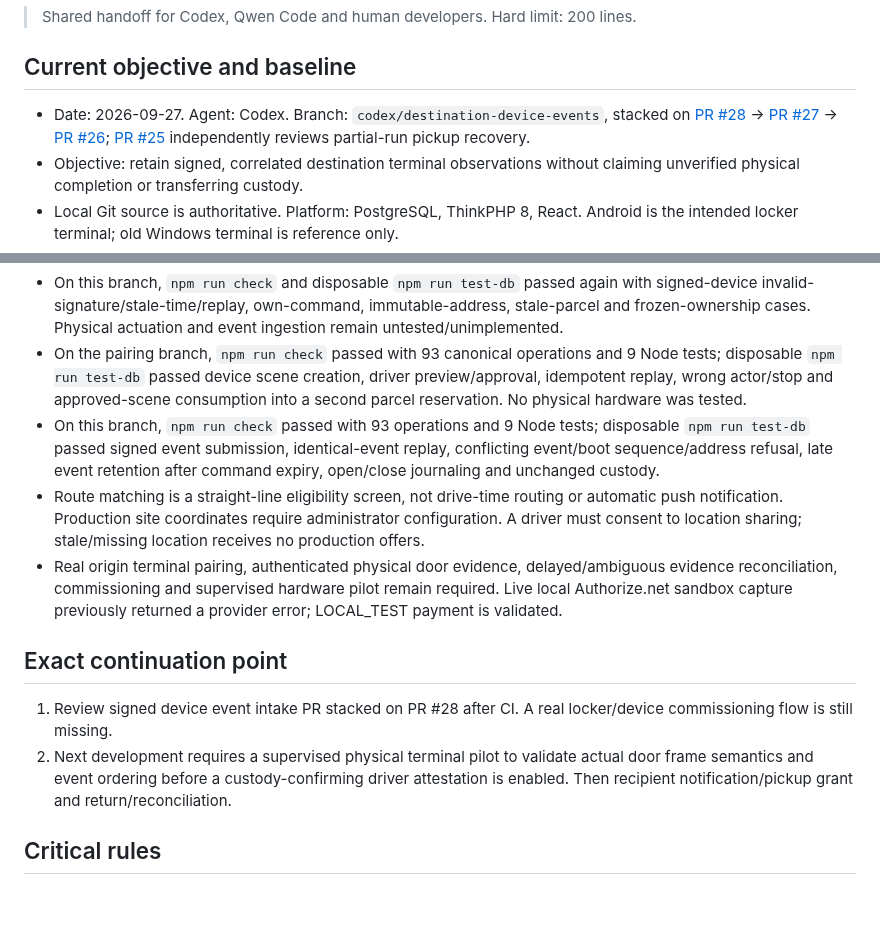
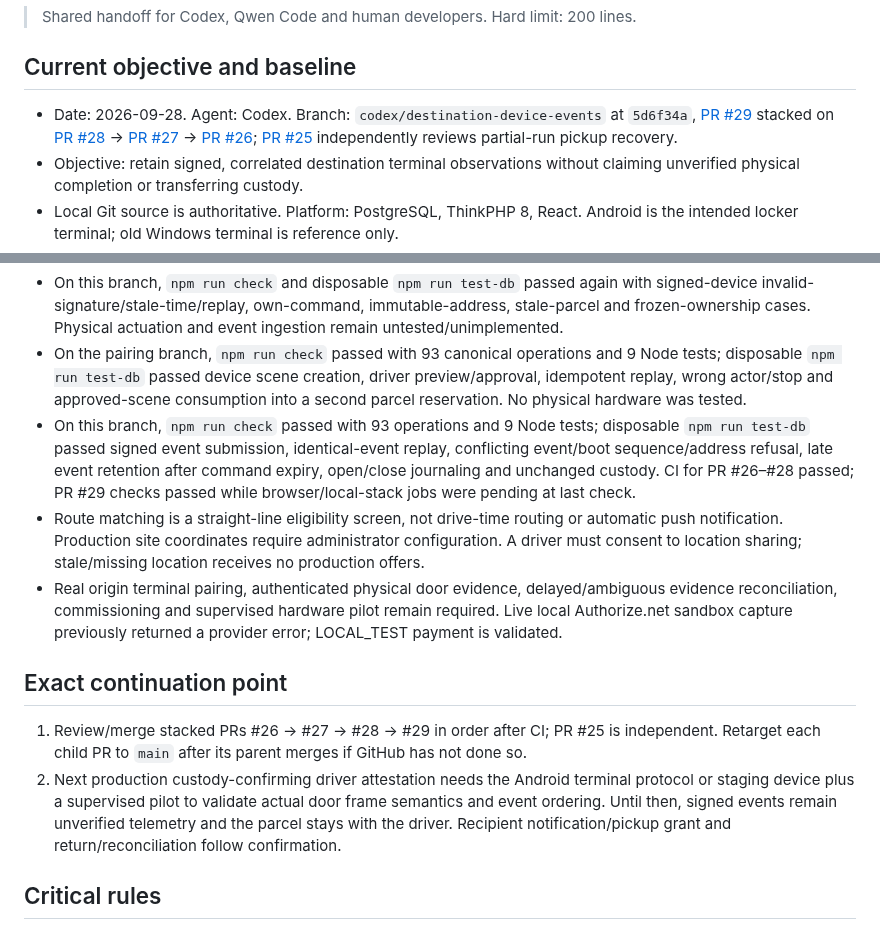
Before and after one commit to zipcodexpress/ZPX_Delivery, a Markdown page: docs/CURRENT_STATUS.md, 2 parts joined by grey strips. Rendered like a GitHub page; blank space fills up the shorter version.

Commit message:
docs: record destination telemetry handoff

```diff
--- a/docs/CURRENT_STATUS.md
+++ b/docs/CURRENT_STATUS.md
@@ -4,7 +4,7 @@
 
 ## Current objective and baseline
 
-- Date: 2026-09-27. Agent: Codex. Branch: `codex/destination-device-events`, stacked on [PR #28](https://github.com/zipcodexpress/ZPX_Delivery/pull/28) → [PR #27](https://github.com/zipcodexpress/ZPX_Delivery/pull/27) → [PR #26](https://github.com/zipcodexpress/ZPX_Delivery/pull/26); [PR #25](https://github.com/zipcodexpress/ZPX_Delivery/pull/25) independently reviews partial-run pickup recovery.
+- Date: 2026-09-28. Agent: Codex. Branch: `codex/destination-device-events` at `5d6f34a`, [PR #29](https://github.com/zipcodexpress/ZPX_Delivery/pull/29) stacked on [PR #28](https://github.com/zipcodexpress/ZPX_Delivery/pull/28) → [PR #27](https://github.com/zipcodexpress/ZPX_Delivery/pull/27) → [PR #26](https://github.com/zipcodexpress/ZPX_Delivery/pull/26); [PR #25](https://github.com/zipcodexpress/ZPX_Delivery/pull/25) independently reviews partial-run pickup recovery.
 - Objective: retain signed, correlated destination terminal observations without claiming unverified physical completion or transferring custody.
 - Local Git source is authoritative. Platform: PostgreSQL, ThinkPHP 8, React. Android is the intended locker terminal; old Windows terminal is reference only.
 - Preserve the untracked human notes `docs/PACKAGE_TRACKING_CUSTODY_PLAN.md` and `docs/ZPX_DELIVERY_NEXT_DEVELOPMENT_HANDOFF_09_22.md`; do not stage them.
@@ -31,14 +31,14 @@
 - Disposable `npm run test-db` passed: final-deposit role/stop/revision/version/label/device credential/ownership fences, idempotency, unique claim, unchanged driver custody; origin claim release and unresolved-claim refusal. No physical hardware was tested.
 - On this branch, `npm run check` and disposable `npm run test-db` passed again with signed-device invalid-signature/stale-time/replay, own-command, immutable-address, stale-parcel and frozen-ownership cases. Physical actuation and event ingestion remain untested/unimplemented.
 - On the pairing branch, `npm run check` passed with 93 canonical operations and 9 Node tests; disposable `npm run test-db` passed device scene creation, driver preview/approval, idempotent replay, wrong actor/stop and approved-scene consumption into a second parcel reservation. No physical hardware was tested.
-- On this branch, `npm run check` passed with 93 operations and 9 Node tests; disposable `npm run test-db` passed signed event submission, identical-event replay, conflicting event/boot sequence/address refusal, late event retention after command expiry, open/close journaling and unchanged custody.
+- On this branch, `npm run check` passed with 93 operations and 9 Node tests; disposable `npm run test-db` passed signed event submission, identical-event replay, conflicting event/boot sequence/address refusal, late event retention after command expiry, open/close journaling and unchanged custody. CI for PR #26–#28 passed; PR #29 checks passed while browser/local-stack jobs were pending at last check.
 - Route matching is a straight-line eligibility screen, not drive-time routing or automatic push notification. Production site coordinates require administrator configuration. A driver must consent to location sharing; stale/missing location receives no production offers.
 - Real origin terminal pairing, authenticated physical door evidence, delayed/ambiguous evidence reconciliation, commissioning and supervised hardware pilot remain required. Live local Authorize.net sandbox capture previously returned a provider error; LOCAL_TEST payment is validated.
 
 ## Exact continuation point
 
-1. Review signed device event intake PR stacked on PR #28 after CI. A real locker/device commissioning flow is still missing.
-2. Next development requires a supervised physical terminal pilot to validate actual door frame semantics and event ordering before a custody-confirming driver attestation is enabled. Then recipient notification/pickup grant and return/reconciliation.
+1. Review/merge stacked PRs #26 → #27 → #28 → #29 in order after CI; PR #25 is independent. Retarget each child PR to `main` after its parent merges if GitHub has not done so.
+2. Next production custody-confirming driver attestation needs the Android terminal protocol or staging device plus a supervised pilot to validate actual door frame semantics and event ordering. Until then, signed events remain unverified telemetry and the parcel stays with the driver. Recipient notification/pickup grant and return/reconciliation follow confirmation.
 
 ## Critical rules
 
```
